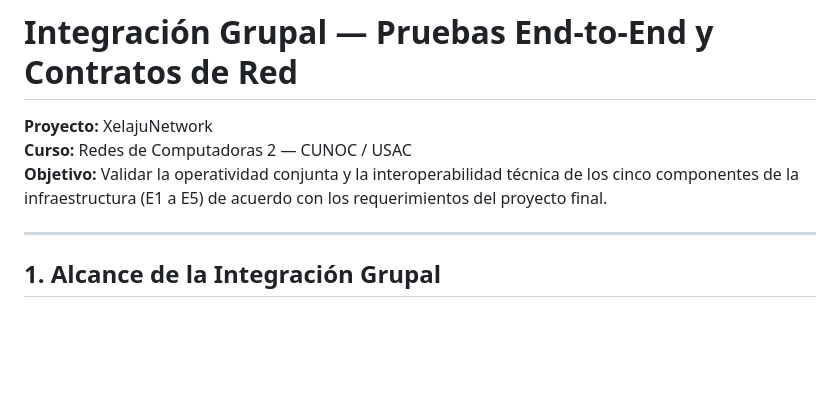
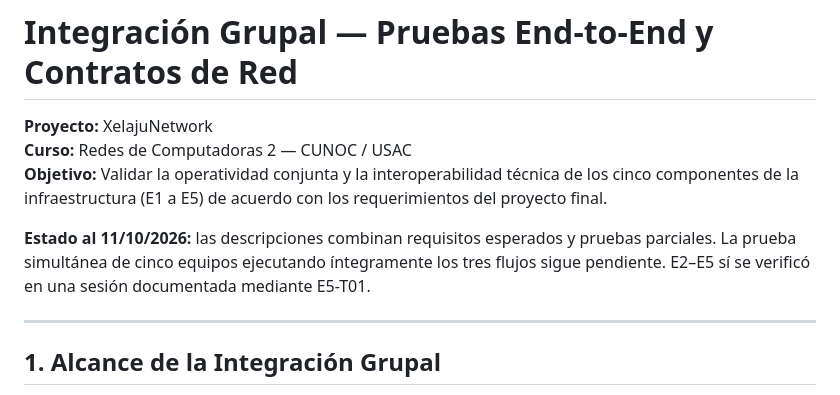
Before and after one commit to CarlosL62/xelaju-network, a Markdown page: integracion/README.md, the part around the change. GitHub-like rendering; blank space fills up the shorter version.

Commit message:
docs(audit): classify deployed configs and evidence scope

```diff
--- a/integracion/README.md
+++ b/integracion/README.md
@@ -3,6 +3,8 @@
 **Proyecto:** XelajuNetwork<br>
 **Curso:** Redes de Computadoras 2 — CUNOC / USAC<br>
 **Objetivo:** Validar la operatividad conjunta y la interoperabilidad técnica de los cinco componentes de la infraestructura (E1 a E5) de acuerdo con los requerimientos del proyecto final.
+
+**Estado al 11/10/2026:** las descripciones combinan requisitos esperados y pruebas parciales. La prueba simultánea de cinco equipos ejecutando íntegramente los tres flujos sigue pendiente. E2–E5 sí se verificó en una sesión documentada mediante E5-T01.
 
 ---
 
```
